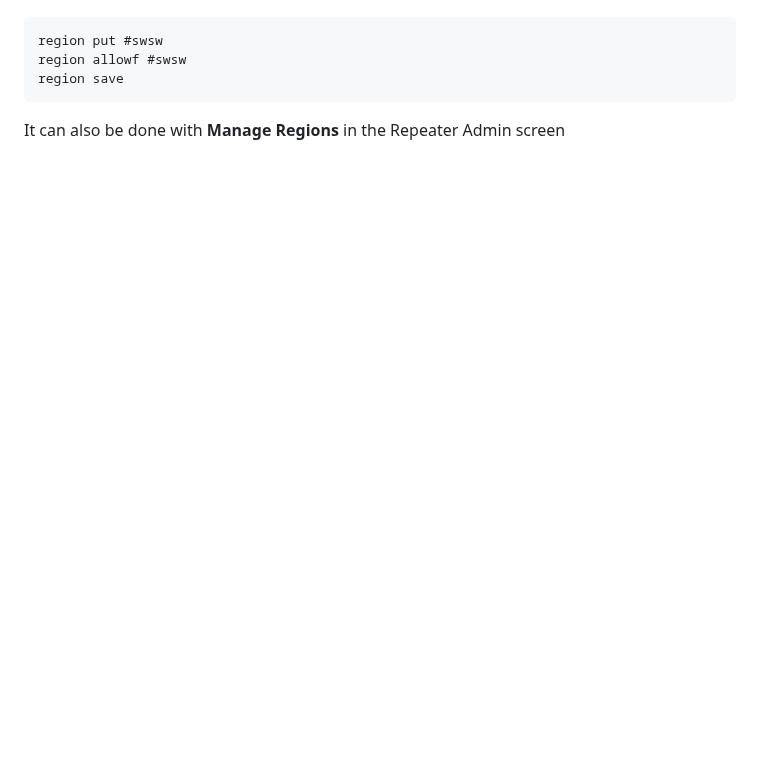
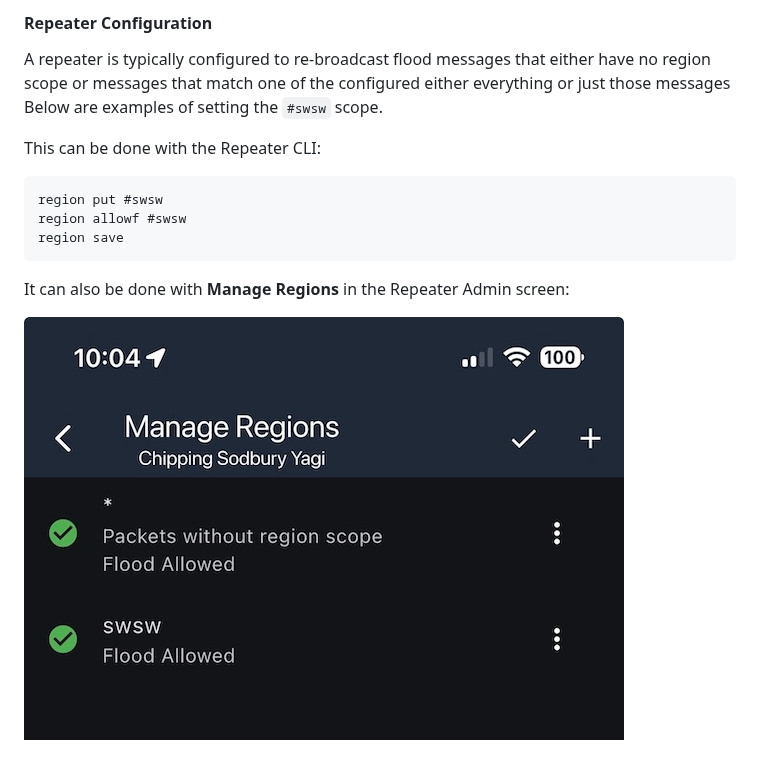
Before and after one commit to psidnell/swsw-mc-strategy, a Markdown page: README.md, the part around one of its changes. Drawn GitHub-style; pictures changed too: setting-scope.jpeg (added); blank space fills up the shorter version.

````diff
--- a/README.md
+++ b/README.md
@@ -16,3 +60,9 @@
+#### Repeater Configuration
+
+A repeater is typically configured to re-broadcast flood messages that either have no region scope or messages that match one of the configured either everything or just those messages
+Below are examples of setting the ```#swsw``` scope.
+
+This can be done with the Repeater CLI:
 
 ```
 region put #swsw
@@ -20,4 +70,6 @@ region allowf #swsw
 region save
 ```
 
-It can also be done with **Manage Regions** in the Repeater Admin screen
+It can also be done with **Manage Regions** in the Repeater Admin screen:
+
+![](setting-scope.jpeg)
````
Also changed, not shown: other parts of README.md (+52 -8 lines), viewing-scope.png (added), 1 other file.
